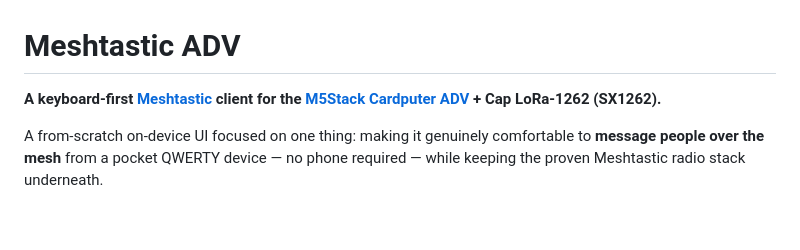
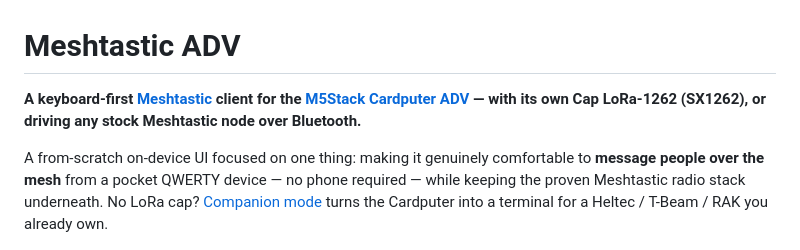
Before and after one commit to anton-vinogradov/meshtastic-adv, a Markdown page: README.md, the part around the change. Drawn GitHub-style; blank space fills up the shorter version.

Commit message:
README: the LoRa cap is no longer a requirement in the tagline (#32)
Companion mode made the Cap LoRa-1262 optional — the tagline now says so, and
the intro points cap-less owners at the companion section. The GitHub repo
description was updated to match.

Co-authored-by: Claude Opus 4.8 <noreply@anthropic.com>

```diff
--- a/README.md
+++ b/README.md
@@ -1,8 +1,8 @@
 # Meshtastic ADV
 
-**A keyboard-first [Meshtastic](https://meshtastic.org) client for the [M5Stack Cardputer ADV](https://shop.m5stack.com/products/m5stack-cardputer-adv) + Cap LoRa-1262 (SX1262).**
+**A keyboard-first [Meshtastic](https://meshtastic.org) client for the [M5Stack Cardputer ADV](https://shop.m5stack.com/products/m5stack-cardputer-adv) — with its own Cap LoRa-1262 (SX1262), or driving any stock Meshtastic node over Bluetooth.**
 
-A from-scratch on-device UI focused on one thing: making it genuinely comfortable to **message people over the mesh** from a pocket QWERTY device — no phone required — while keeping the proven Meshtastic radio stack underneath.
+A from-scratch on-device UI focused on one thing: making it genuinely comfortable to **message people over the mesh** from a pocket QWERTY device — no phone required — while keeping the proven Meshtastic radio stack underneath. No LoRa cap? [Companion mode](#companion-mode-drive-another-node-over-ble) turns the Cardputer into a terminal for a Heltec / T-Beam / RAK you already own.
 
 <p align="center">
   <img src="docs/img/demo.gif" width="60%" alt="Meshtastic ADV walkthrough: recent chats, Cyrillic + emoji conversation, emoji palette, node list, settings"/>
```
